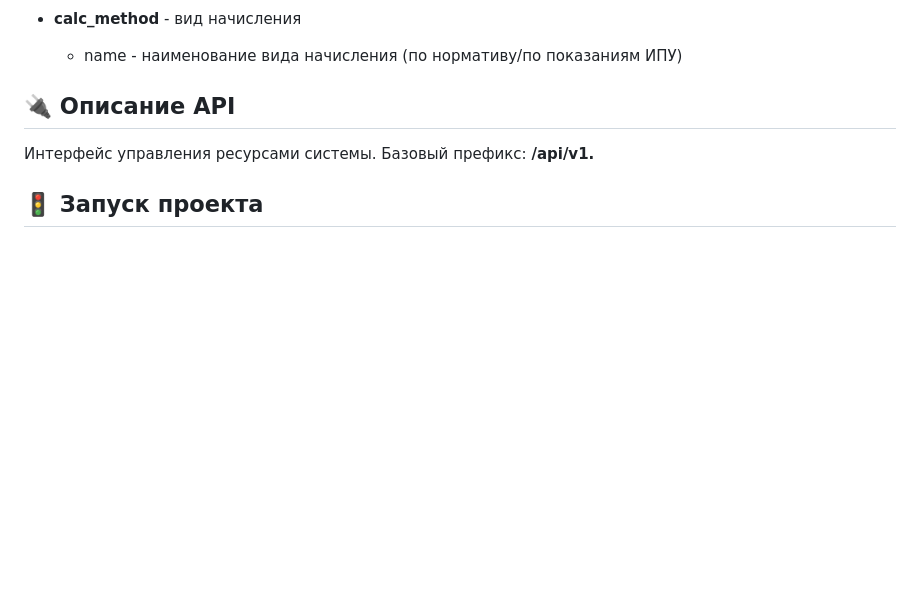
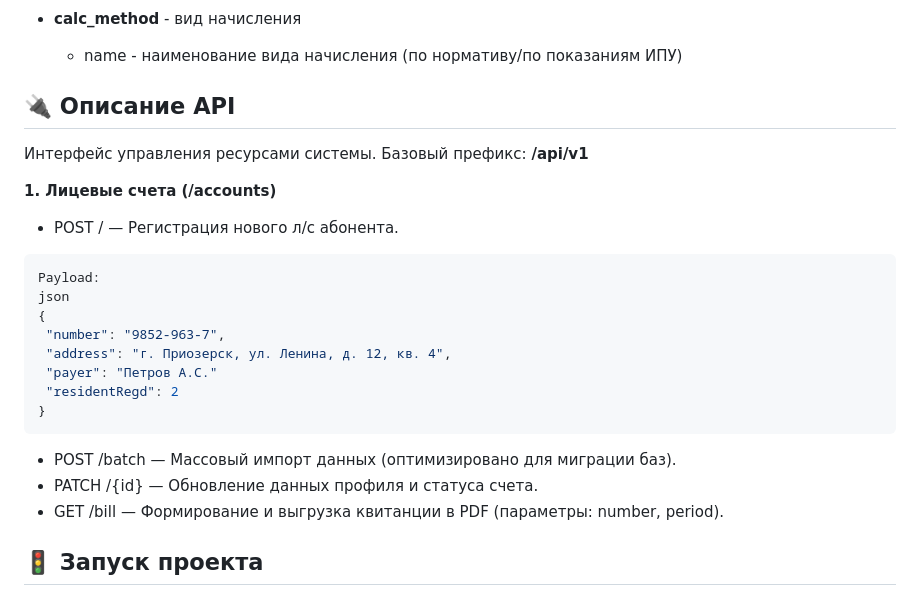
Before and after one commit to xBobrov/accounting, a Markdown page: README.md, the part around the change. Rendered like a GitHub page; folded sections open; blank space fills up the shorter version.

````diff
--- a/README.md
+++ b/README.md
@@ -70,7 +70,25 @@ Backend-составляющая информационной системы о
 
 ## 🔌 Описание API
 
-Интерфейс управления ресурсами системы. Базовый префикс: **/api/v1.**
+Интерфейс управления ресурсами системы. Базовый префикс: **/api/v1**
+
+**1. Лицевые счета (/accounts)**
+* POST / — Регистрация нового л/с абонента.
+ ```json
+ Payload:
+ json
+{
+  "number": "9852-963-7",
+  "address": "г. Приозерск, ул. Ленина, д. 12, кв. 4",
+  "payer": "Петров А.С."
+  "residentRegd": 2
+}
+ ```
+
+
+  * POST /batch — Массовый импорт данных (оптимизировано для миграции баз).
+  * PATCH /{id} — Обновление данных профиля и статуса счета.
+  * GET /bill — Формирование и выгрузка квитанции в PDF (параметры: number, period).
 
 ## 🚦 Запуск проекта
 
````
